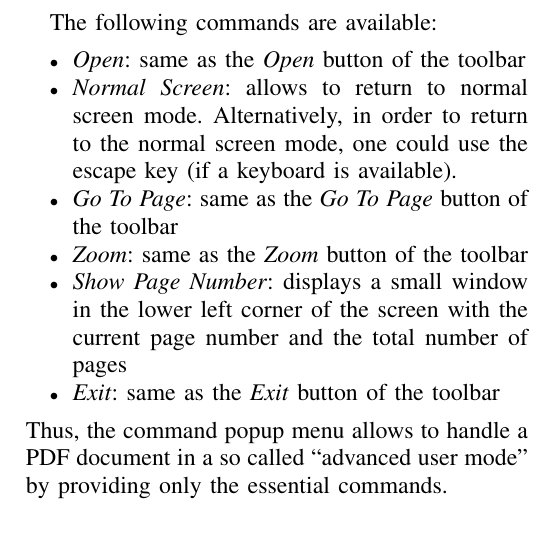
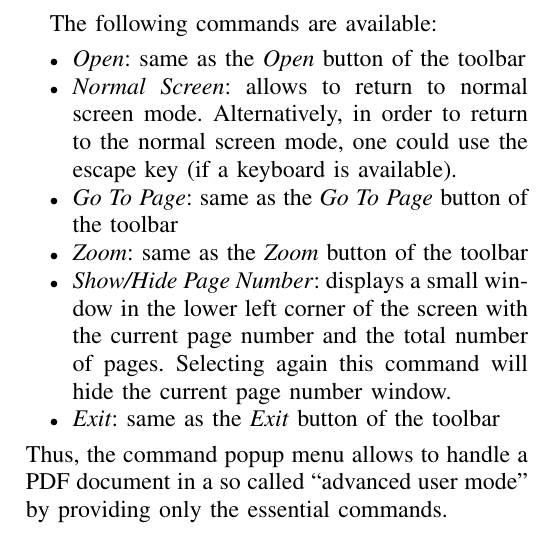
Before and after one commit to cristeab/tabletReader, a LaTeX paper (help/tabletReader.tex): part of one column of page 2 of 3, cut so that both start at the same text. Compiled offline with pdfLaTeX.

Commit message:
corrected help

```diff
--- a/help/tabletReader.tex
+++ b/help/tabletReader.tex
@@ -63,7 +63,7 @@ The following commands are available:
 \item \textit{Normal Screen}: allows to return to normal screen mode. Alternatively, in order to return to the normal screen mode, one could use the escape key (if a keyboard is available).
  \item \textit{Go To Page}: same as the \textit{Go To Page} button of the toolbar
  \item \textit{Zoom}: same as the \textit{Zoom} button of the toolbar
- \item \textit{Show Page Number}: displays a small window in the lower left corner of the screen with the current page number and the total number of pages
+ \item \textit{Show/Hide Page Number}: displays a small window in the lower left corner of the screen with the current page number and the total number of pages. Selecting again this command will hide the current page number window.
  \item \textit{Exit}: same as the \textit{Exit} button of the toolbar
 \end{itemize}
 Thus, the command popup menu allows to handle a PDF document in a so called ``advanced user mode" by providing only the essential commands.
```
Also changed, not shown: help/tabletReader.pdf.
